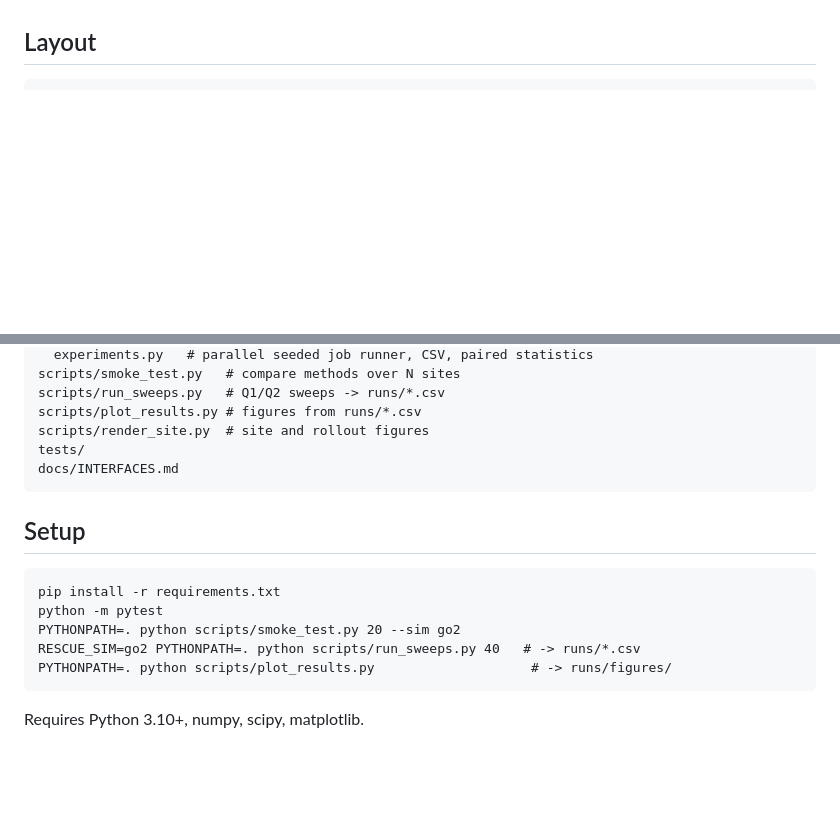
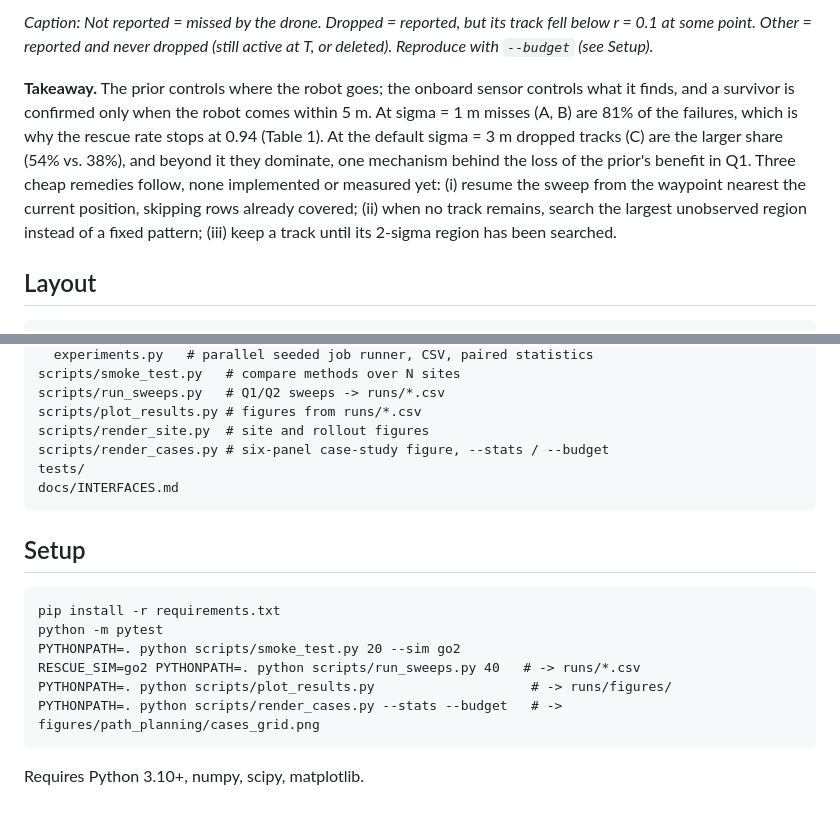
Before and after one commit to valerieliang/rubble-rescue-quadruped, a Markdown page: README.md, 2 parts joined by grey strips. GitHub-like rendering; blank space fills up the shorter version.

````diff
--- a/README.md
+++ b/README.md
@@ -122,3 +144,7 @@ The Go2 and toy simulators give near-identical numbers. Hazards are slow but tra
+*Caption: Not reported = missed by the drone. Dropped = reported, but its track fell below r = 0.1 at some point. Other = reported and never dropped (still active at T, or deleted). Reproduce with `--budget` (see Setup).*
+
+**Takeaway.** The prior controls where the robot goes; the onboard sensor controls what it finds, and a survivor is confirmed only when the robot comes within 5 m. At sigma = 1 m misses (A, B) are 81% of the failures, which is why the rescue rate stops at 0.94 (Table 1). At the default sigma = 3 m dropped tracks (C) are the larger share (54% vs. 38%), and beyond it they dominate, one mechanism behind the loss of the prior's benefit in Q1. Three cheap remedies follow, none implemented or measured yet: (i) resume the sweep from the waypoint nearest the current position, skipping rows already covered; (ii) when no track remains, search the largest unobserved region instead of a fixed pattern; (iii) keep a track until its 2-sigma region has been searched.
+
 ## Layout
 
 ```
@@ -137,6 +163,7 @@ scripts/smoke_test.py   # compare methods over N sites
 scripts/run_sweeps.py   # Q1/Q2 sweeps -> runs/*.csv
 scripts/plot_results.py # figures from runs/*.csv
 scripts/render_site.py  # site and rollout figures
+scripts/render_cases.py # six-panel case-study figure, --stats / --budget
 tests/
 docs/INTERFACES.md
 ```
@@ -149,6 +176,7 @@ python -m pytest
 PYTHONPATH=. python scripts/smoke_test.py 20 --sim go2
 RESCUE_SIM=go2 PYTHONPATH=. python scripts/run_sweeps.py 40   # -> runs/*.csv
 PYTHONPATH=. python scripts/plot_results.py                    # -> runs/figures/
+PYTHONPATH=. python scripts/render_cases.py --stats --budget   # -> figures/path_planning/cases_grid.png
 ```
 
 Requires Python 3.10+, numpy, scipy, matplotlib.
````
Also changed, not shown: other parts of README.md (+22 -0 lines), figures/path_planning/cases_grid.png (added), 1 other file.
